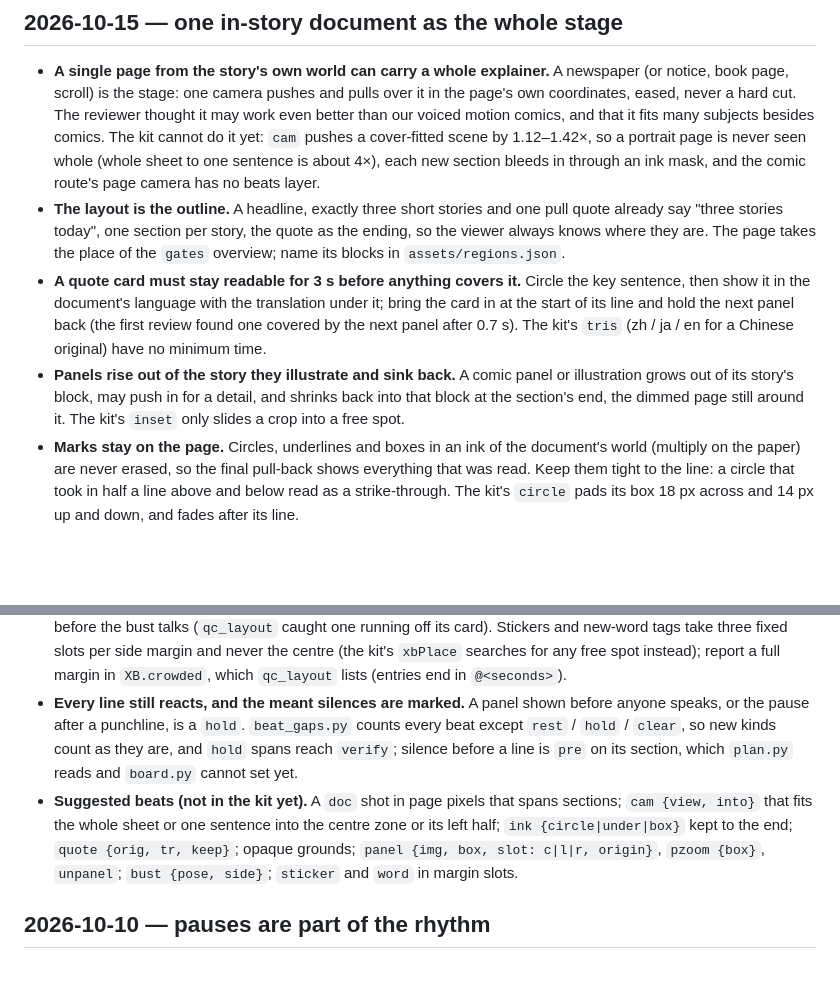
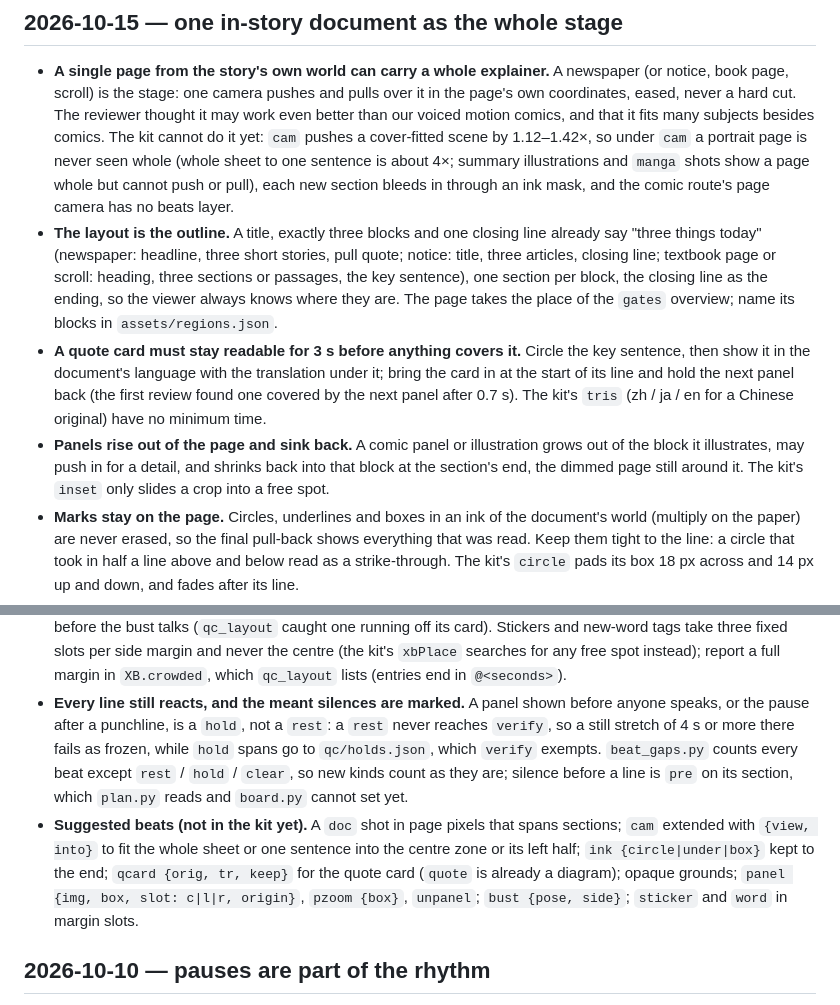
Before and after one commit to sasasasaki/kaisetsu-kit, a Markdown page: LEARNINGS.md, 2 parts joined by grey strips. Drawn GitHub-style; blank space fills up the shorter version.

Commit message:
Clarify doc-stage learning: hold not rest, generic layout, beat names
Say why the pause after a punchline is a hold and not a rest (a rest never reaches verify), write the layout-as-outline structure for any document with the newspaper as one example, scope the whole-page limit to cam (summary illustrations and manga shots show a page whole), mark cam {view, into} as an extension of the existing beat, and name the quote card beat qcard so it does not clash with the quote diagram.

Co-Authored-By: Claude Opus 5.5 (1M context) <noreply@anthropic.com>

```diff
--- a/LEARNINGS.md
+++ b/LEARNINGS.md
@@ -7,17 +7,19 @@ Techniques we picked up, newest first. Each entry says why it matters and how th
 - **A single page from the story's own world can carry a whole explainer.** A newspaper (or notice, book page, scroll) is the stage: one
   camera pushes and pulls over it in the page's own coordinates, eased, never a hard cut. The reviewer thought it may work even better
   than our voiced motion comics, and that it fits many subjects besides comics. The kit cannot do it yet: `cam` pushes a cover-fitted
-  scene by 1.12–1.42×, so a portrait page is never seen whole (whole sheet to one sentence is about 4×), each new section bleeds in
-  through an ink mask, and the comic route's page camera has no beats layer.
-- **The layout is the outline.** A headline, exactly three short stories and one pull quote already say "three stories today", one section
-  per story, the quote as the ending, so the viewer always knows where they are. The page takes the place of the `gates` overview; name
-  its blocks in `assets/regions.json`.
+  scene by 1.12–1.42×, so under `cam` a portrait page is never seen whole (whole sheet to one sentence is about 4×; summary illustrations
+  and `manga` shots show a page whole but cannot push or pull), each new section bleeds in through an ink mask, and the comic route's
+  page camera has no beats layer.
+- **The layout is the outline.** A title, exactly three blocks and one closing line already say "three things today" (newspaper: headline,
+  three short stories, pull quote; notice: title, three articles, closing line; textbook page or scroll: heading, three sections or
+  passages, the key sentence), one section per block, the closing line as the ending, so the viewer always knows where they are. The page
+  takes the place of the `gates` overview; name its blocks in `assets/regions.json`.
 - **A quote card must stay readable for 3 s before anything covers it.** Circle the key sentence, then show it in the document's language
   with the translation under it; bring the card in at the start of its line and hold the next panel back (the first review found one
   covered by the next panel after 0.7 s). The kit's `tris` (zh / ja / en for a Chinese original) have no minimum time.
-- **Panels rise out of the story they illustrate and sink back.** A comic panel or illustration grows out of its story's block, may push
-  in for a detail, and shrinks back into that block at the section's end, the dimmed page still around it. The kit's `inset` only
-  slides a crop into a free spot.
+- **Panels rise out of the page and sink back.** A comic panel or illustration grows out of the block it illustrates, may push in for a
+  detail, and shrinks back into that block at the section's end, the dimmed page still around it. The kit's `inset` only slides a crop
+  into a free spot.
 - **Marks stay on the page.** Circles, underlines and boxes in an ink of the document's world (multiply on the paper) are never erased, so
   the final pull-back shows everything that was read. Keep them tight to the line: a circle that took in half a line above and below read
   as a strike-through. The kit's `circle` pads its box 18 px across and 14 px up and down, and fades after its line.
@@ -29,11 +31,13 @@ Techniques we picked up, newest first. Each entry says why it matters and how th
   running off its card). Stickers and new-word tags take three fixed slots per side margin and never the centre (the kit's `xbPlace`
   searches for any free spot instead); report a full margin in `XB.crowded`, which `qc_layout` lists (entries end in `@<seconds>`).
 - **Every line still reacts, and the meant silences are marked.** A panel shown before anyone speaks, or the pause after a punchline, is a
-  `hold`. `beat_gaps.py` counts every beat except `rest` / `hold` / `clear`, so new kinds count as they are, and `hold` spans reach
-  `verify`; silence before a line is `pre` on its section, which `plan.py` reads and `board.py` cannot set yet.
-- **Suggested beats (not in the kit yet).** A `doc` shot in page pixels that spans sections; `cam {view, into}` that fits the whole sheet
-  or one sentence into the centre zone or its left half; `ink {circle|under|box}` kept to the end; `quote {orig, tr, keep}`; opaque grounds;
-  `panel {img, box, slot: c|l|r, origin}`, `pzoom {box}`, `unpanel`; `bust {pose, side}`; `sticker` and `word` in margin slots.
+  `hold`, not a `rest`: a `rest` never reaches `verify`, so a still stretch of 4 s or more there fails as frozen, while `hold` spans go to
+  `qc/holds.json`, which `verify` exempts. `beat_gaps.py` counts every beat except `rest` / `hold` / `clear`, so new kinds count as they
+  are; silence before a line is `pre` on its section, which `plan.py` reads and `board.py` cannot set yet.
+- **Suggested beats (not in the kit yet).** A `doc` shot in page pixels that spans sections; `cam` extended with `{view, into}` to fit the
+  whole sheet or one sentence into the centre zone or its left half; `ink {circle|under|box}` kept to the end; `qcard {orig, tr, keep}` for
+  the quote card (`quote` is already a diagram); opaque grounds; `panel {img, box, slot: c|l|r, origin}`, `pzoom {box}`, `unpanel`;
+  `bust {pose, side}`; `sticker` and `word` in margin slots.
 
 ## 2026-10-10 — pauses are part of the rhythm
 
```
